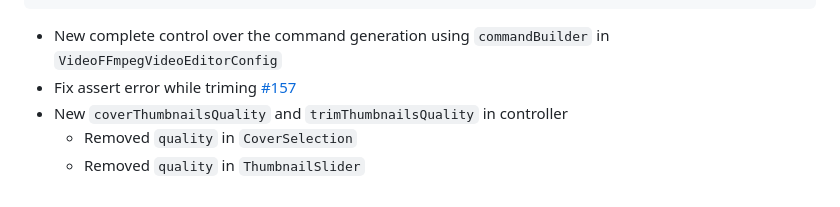
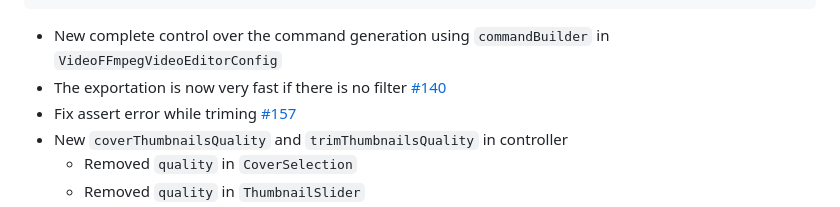
Before and after one commit to LeGoffMael/video_editor, a Markdown page: CHANGELOG.md, the part around the change. GitHub-like rendering.

Commit message:
📝 update changelog

````diff
--- a/CHANGELOG.md
+++ b/CHANGELOG.md
@@ -28,6 +28,7 @@ Future<void> exportVideo() async {
 ```
 
 - New complete control over the command generation using `commandBuilder` in `VideoFFmpegVideoEditorConfig`
+- The exportation is now very fast if there is no filter [#140](https://github.com/LeGoffMael/video_editor/issues/140)
 - Fix assert error while triming [#157](https://github.com/LeGoffMael/video_editor/issues/157)
 - New `coverThumbnailsQuality` and `trimThumbnailsQuality` in controller
   - Removed `quality` in `CoverSelection`
````
